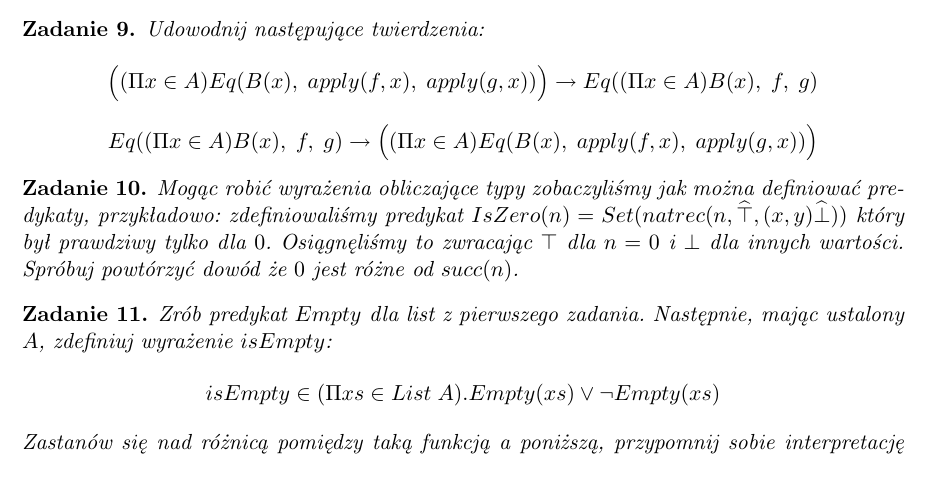
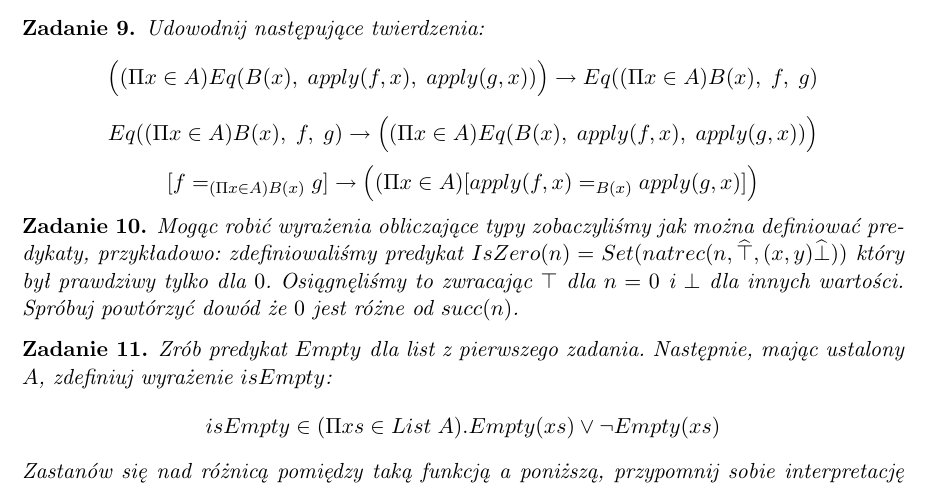
Before and after one commit to wjzz/agda-DTP-examples, a LaTeX problem sheet (exercises/paper/index.tex): part of page 2 of 3, cut so that both start at the same text. Compiled offline with pdfLaTeX.

Commit message:
* minor change

```diff
--- a/exercises/paper/index.tex
+++ b/exercises/paper/index.tex
@@ -167,6 +167,9 @@ eliminacji), następnie używając tego typu wyprowadź sąd $f = \lambda x. app
 \[
  Eq( (\Pi x \in A)B(x),\; f,\; g) \to \Big( (\Pi x \in A) Eq(B(x),\; apply(f,x),\; apply(g,x)) \Big)
 \]
+\[
+ [f =_{(\Pi x \in A)B(x)} g] \to \Big( (\Pi x \in A) [apply(f,x) =_{B(x)} apply(g,x)] \Big)
+\]
 
 
 \end{zadanie}
```
Also changed, not shown: exercises/paper/index.pdf.
